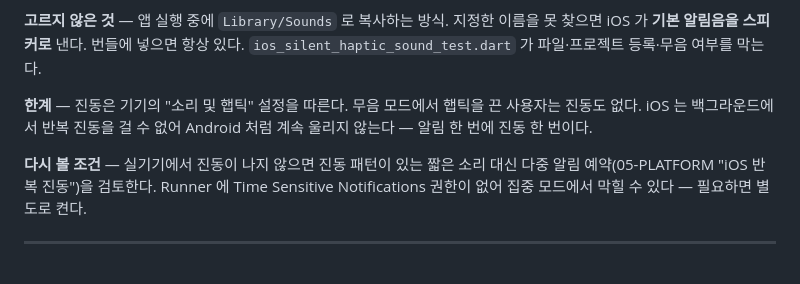
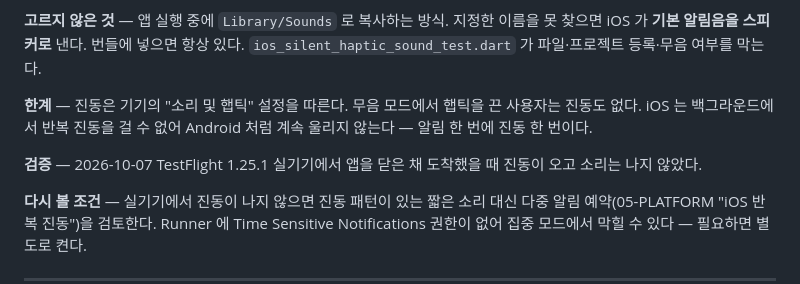
Before and after one commit to Cassiiopeia/EarLocAlert, a Markdown page: docs/10-DECISIONS.md, the part around the change. GitHub-like rendering; blank space fills up the shorter version.

```diff
--- a/docs/10-DECISIONS.md
+++ b/docs/10-DECISIONS.md
@@ -1311,6 +1311,8 @@ Play 자동 업데이트(029)만으로는 사용자가 새 버전을 받는 시
 
 **한계** — 진동은 기기의 "소리 및 햅틱" 설정을 따른다. 무음 모드에서 햅틱을 끈 사용자는 진동도 없다. iOS 는 백그라운드에서 반복 진동을 걸 수 없어 Android 처럼 계속 울리지 않는다 — 알림 한 번에 진동 한 번이다.
 
+**검증** — 2026-10-07 TestFlight 1.25.1 실기기에서 앱을 닫은 채 도착했을 때 진동이 오고 소리는 나지 않았다.
+
 **다시 볼 조건** — 실기기에서 진동이 나지 않으면 진동 패턴이 있는 짧은 소리 대신 다중 알림 예약(05-PLATFORM "iOS 반복 진동")을 검토한다. Runner 에 Time Sensitive Notifications 권한이 없어 집중 모드에서 막힐 수 있다 — 필요하면 별도로 켠다.
 
 ---
```
Also changed, not shown: docs/05-PLATFORM.md (+1 -1 lines).
